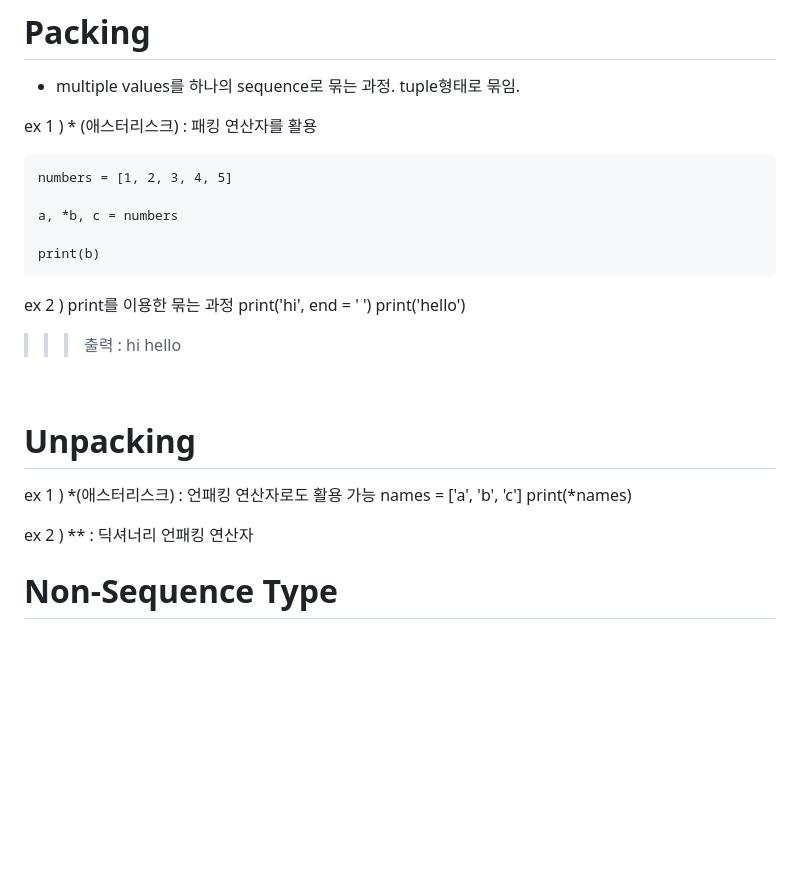
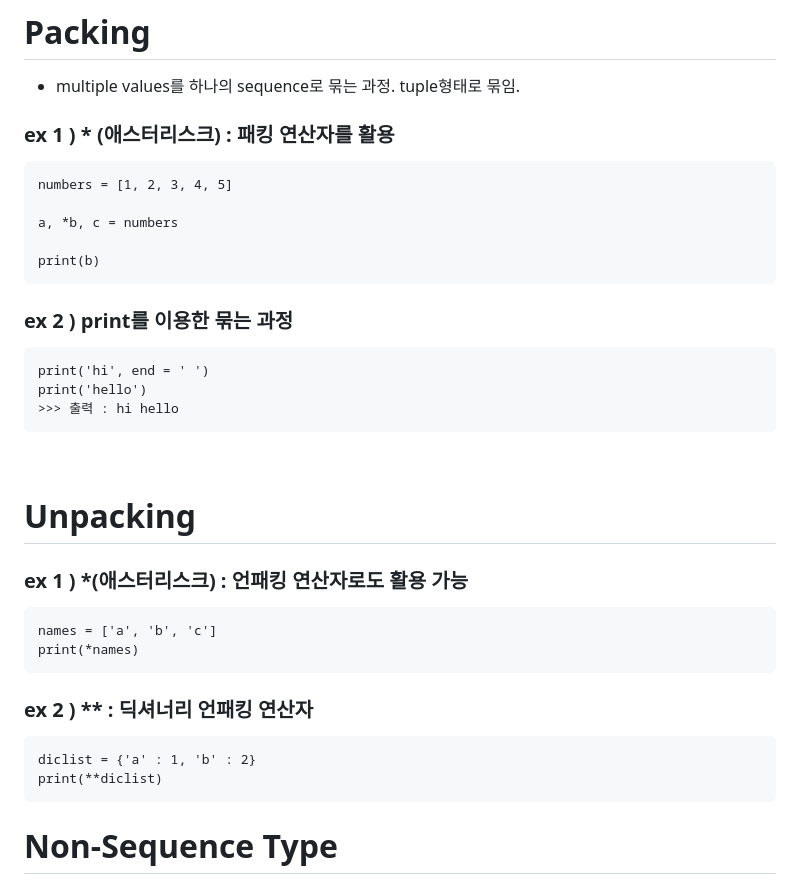
Before and after one commit to alpapago/TIL, a Markdown page: 0718TIL.md, the part around the change. Rendered like a GitHub page; blank space fills up the shorter version.

````diff
--- a/0718TIL.md
+++ b/0718TIL.md
@@ -116,7 +116,7 @@ print(tuple) >> 그냥 1임
 
 - multiple values를 하나의 sequence로 묶는 과정. tuple형태로 묶임.
 
-ex 1 ) * (애스터리스크) : 패킹 연산자를 활용
+### ex 1 ) * (애스터리스크) : 패킹 연산자를 활용
 ```
 numbers = [1, 2, 3, 4, 5]
 
@@ -125,21 +125,28 @@ a, *b, c = numbers
 print(b)
 ```
 
-ex 2 ) print를 이용한 묶는 과정
+### ex 2 ) print를 이용한 묶는 과정
+```
 print('hi', end = ' ')
 print('hello')
 >>> 출력 : hi hello
-
+```
 <br>
 
 # Unpacking
 
-ex 1 ) *(애스터리스크) : 언패킹 연산자로도 활용 가능
+### ex 1 ) *(애스터리스크) : 언패킹 연산자로도 활용 가능
+```
 names = ['a', 'b', 'c']
 print(*names)
+```
 
-ex 2 ) ** : 딕셔너리 언패킹 연산자
+### ex 2 ) ** : 딕셔너리 언패킹 연산자
 
+```
+diclist = {'a' : 1, 'b' : 2}
+print(**diclist)
+```
 
 # Non-Sequence Type
 
````
